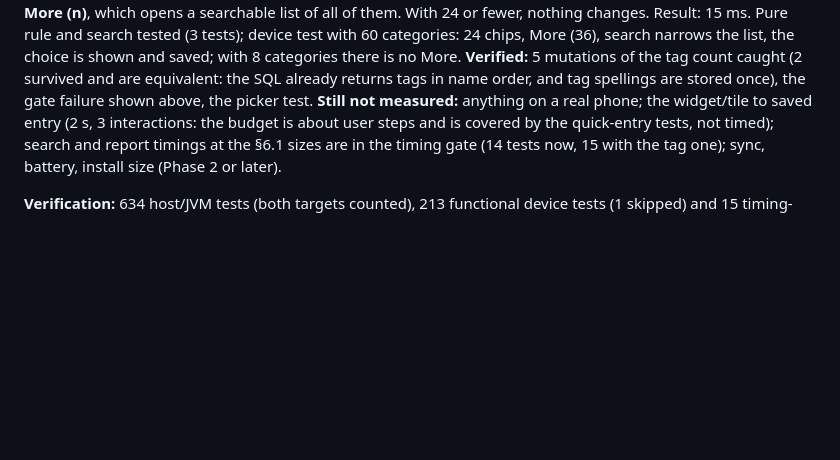
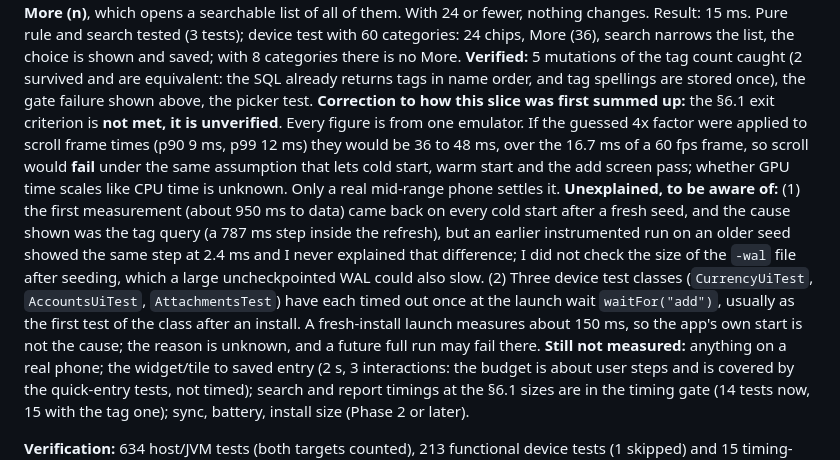
Before and after one commit to chandu-007/expenses-tracker, a Markdown page: docs/PHASE1_PROGRESS.md, the part around the change. Rendered like a GitHub page; blank space fills up the shorter version.

Commit message:
Notes: perf exit criterion unverified, unexplained items

```diff
--- a/docs/PHASE1_PROGRESS.md
+++ b/docs/PHASE1_PROGRESS.md
@@ -511,6 +511,8 @@ Not behaviourally testable: that the settings are written only when changed (the
 **Bug 1, found by the first run of this tool: every refresh took about 700 ms on a ledger with many tagged entries.** First measurement: cold start 988 ms, not the 140 ms of Phase 0. The tag suggestions (`tagsInUse`) joined every tagged entry's row to count tags: with 33,000 tagged entries it took **718 ms warm** (median of 7, in the device gate), on every launch and every save. The save path measured "3.4 ms" in slice 25 was on a ledger **with no tagged entries**: the gate's dataset was blind to this, and I said "final numbers at 100k" without saying so. Fix: count over the tag index alone (covering, about 2 ms) and subtract the tags of the few deleted entries, with the join order fixed by `CROSS JOIN` (left to the planner it scanned every tag row and looked each entry up, 300 ms on the device). Now 1.9 ms in the gate. The gate dataset and the refresh gate now tag a third of the ledger; **a mutant with the planner's own order fails the refresh gate with a 2,018 ms settle**, so it would be caught. A new partial index `entry_deleted_ids` is in the schema and in `SchemaUpgrade`.
 **Bug 2: the add screen drew a chip for every category.** With 508 categories it took 64 ms to focus, against 18 ms on an empty ledger. The form now shows the first 24 (in the order you arranged them), the chosen one if it lies beyond them, and **More (n)**, which opens a searchable list of all of them. With 24 or fewer, nothing changes. Result: 15 ms. Pure rule and search tested (3 tests); device test with 60 categories: 24 chips, More (36), search narrows the list, the choice is shown and saved; with 8 categories there is no More.
 **Verified:** 5 mutations of the tag count caught (2 survived and are equivalent: the SQL already returns tags in name order, and tag spellings are stored once), the gate failure shown above, the picker test.
+**Correction to how this slice was first summed up:** the §6.1 exit criterion is **not met, it is unverified**. Every figure is from one emulator. If the guessed 4x factor were applied to scroll frame times (p90 9 ms, p99 12 ms) they would be 36 to 48 ms, over the 16.7 ms of a 60 fps frame, so scroll would **fail** under the same assumption that lets cold start, warm start and the add screen pass; whether GPU time scales like CPU time is unknown. Only a real mid-range phone settles it.
+**Unexplained, to be aware of:** (1) the first measurement (about 950 ms to data) came back on every cold start after a fresh seed, and the cause shown was the tag query (a 787 ms step inside the refresh), but an earlier instrumented run on an older seed showed the same step at 2.4 ms and I never explained that difference; I did not check the size of the `-wal` file after seeding, which a large uncheckpointed WAL could also slow. (2) Three device test classes (`CurrencyUiTest`, `AccountsUiTest`, `AttachmentsTest`) have each timed out once at the launch wait `waitFor("add")`, usually as the first test of the class after an install. A fresh-install launch measures about 150 ms, so the app's own start is not the cause; the reason is unknown, and a future full run may fail there.
 **Still not measured:** anything on a real phone; the widget/tile to saved entry (2 s, 3 interactions: the budget is about user steps and is covered by the quick-entry tests, not timed); search and report timings at the §6.1 sizes are in the timing gate (14 tests now, 15 with the tag one); sync, battery, install size (Phase 2 or later).
 
 **Verification:** 634 host/JVM tests (both targets counted), 213 functional device tests (1 skipped) and 15 timing-gate tests; verified in two steps by tools/verify.sh from deleted result files.
```
